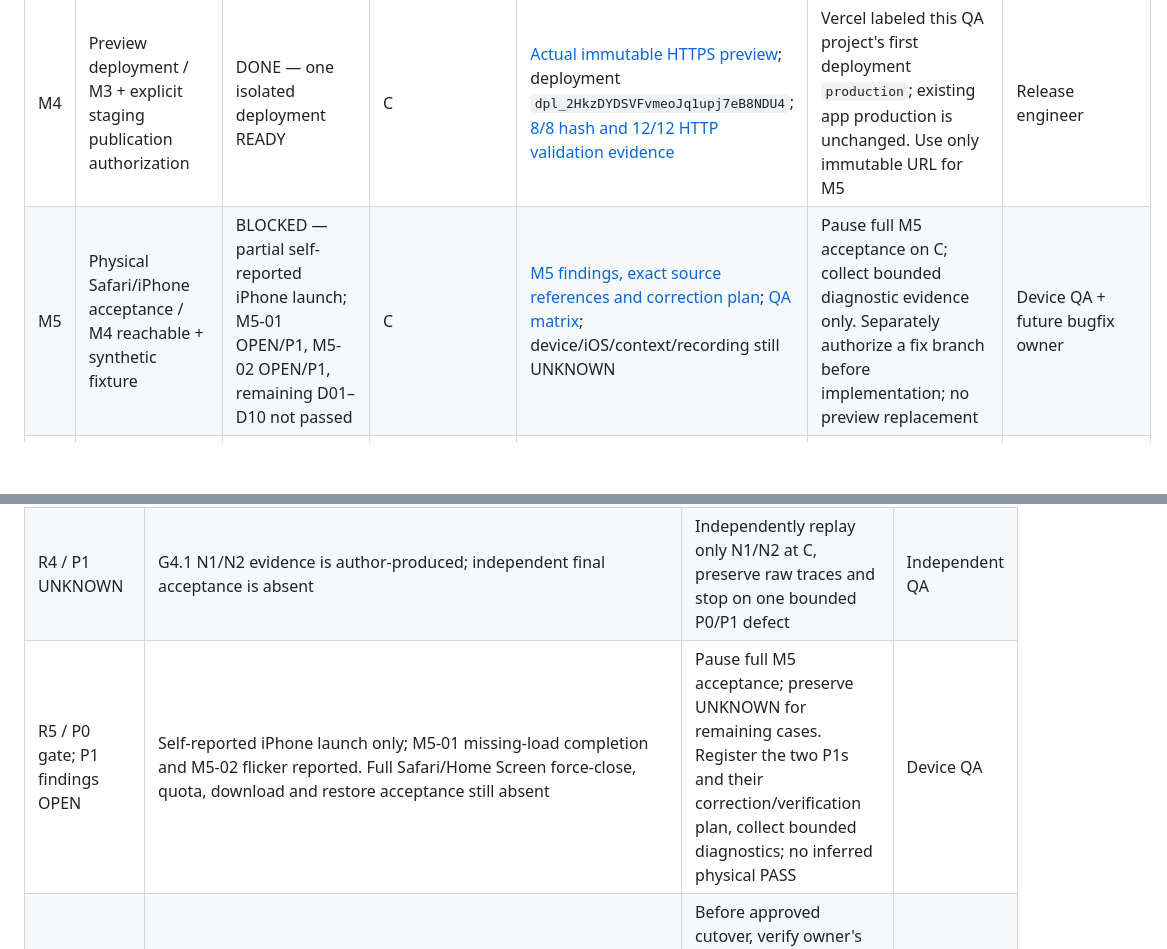
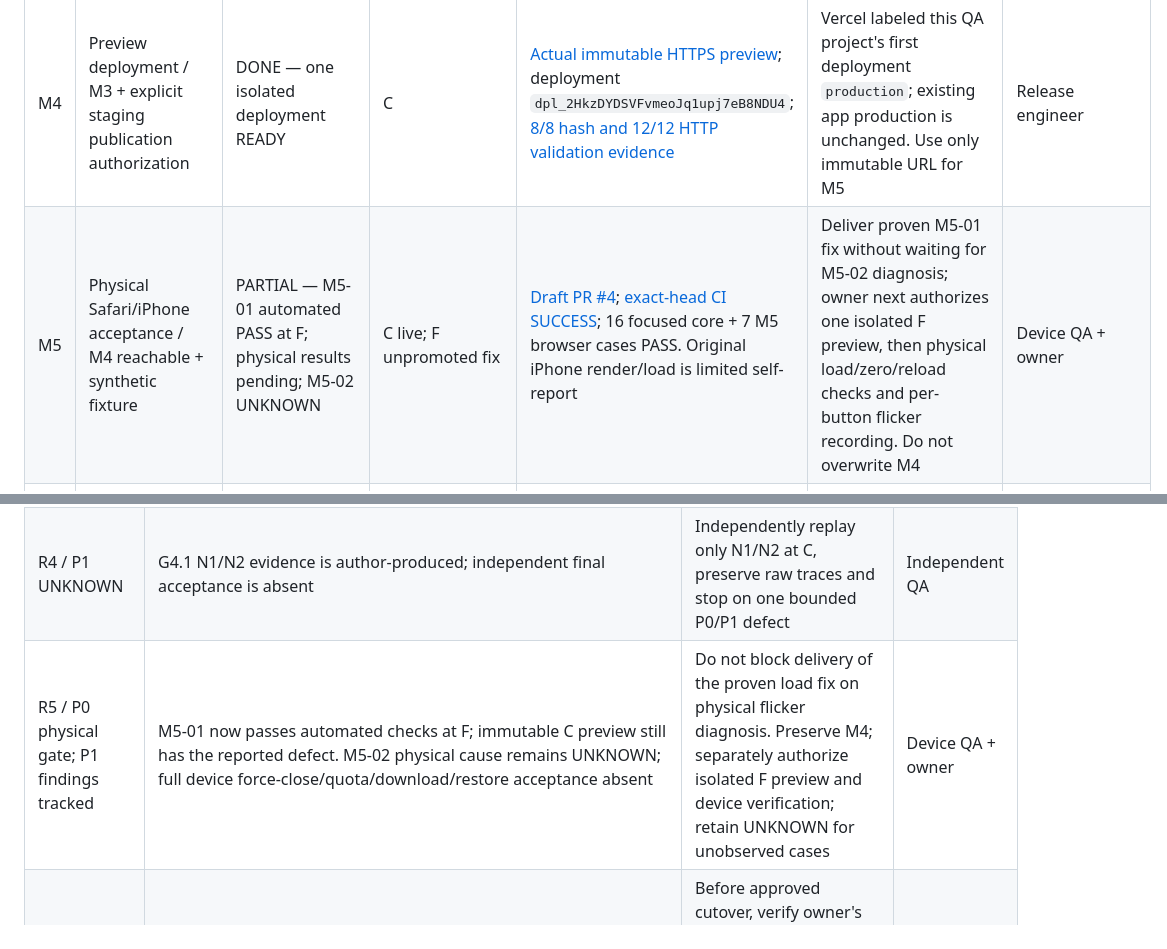
Before and after one commit to fevaldez/training-os, a Markdown page: docs/release/PR_S1_MILESTONES.md, 2 parts joined by grey strips. Drawn GitHub-style; blank space fills up the shorter version.

```diff
--- a/docs/release/PR_S1_MILESTONES.md
+++ b/docs/release/PR_S1_MILESTONES.md
@@ -21,7 +22,7 @@ The owner authorized Track A and Draft PR #3, then explicitly authorized M4 in t
 | M2 | Independent N1/N2 final acceptance / exact C + disposable store | UNKNOWN — pending, no independent PASS | C | Required: [N1/N2 procedure and evidence contract](PR_S1_QA_MATRIX.md#focused-independent-code-acceptance); raw before/after, zero stale recovery writes, B 15→16, fresh third tab 16, exact RC4 value preservation/rejection | Assign independent QA to only N1/N2; stop on proven P0/P1 | Independent QA |
 | M3 | Reproducible isolated preview preparation / safety boundary + SHA pin | DONE — existing package reused, Vercel configuration verified | C (content), B (governance base) | [Local preparation](PR_S1_STAGING_AND_CUTOVER.md#reproducible-local-package); [M4 configuration and receipt](PR_S1_M4_EVIDENCE.md) | Preserve the frozen eight-file bundle; any new deployment requires authorization | Release engineer |
 | M4 | Preview deployment / M3 + explicit staging publication authorization | DONE — one isolated deployment READY | C | [Actual immutable HTTPS preview](https://training-os-pr-s1-nphf0td5s-valcan.vercel.app/training-os/); deployment `dpl_2HkzDYDSVFvmeoJq1upj7eB8NDU4`; [8/8 hash and 12/12 HTTP validation evidence](PR_S1_M4_EVIDENCE.md) | Vercel labeled this QA project's first deployment `production`; existing app production is unchanged. Use only immutable URL for M5 | Release engineer |
-| M5 | Physical Safari/iPhone acceptance / M4 reachable + synthetic fixture | BLOCKED — partial self-reported iPhone launch; M5-01 OPEN/P1, M5-02 OPEN/P1, remaining D01–D10 not passed | C | [M5 findings, exact source references and correction plan](PR_S1_M5_FINDINGS.md); [QA matrix](PR_S1_QA_MATRIX.md#m5-reported-findings-and-acceptance-stops); device/iOS/context/recording still UNKNOWN | Pause full M5 acceptance on C; collect bounded diagnostic evidence only. Separately authorize a fix branch before implementation; no preview replacement | Device QA + future bugfix owner |
+| M5 | Physical Safari/iPhone acceptance / M4 reachable + synthetic fixture | PARTIAL — M5-01 automated PASS at F; physical results pending; M5-02 UNKNOWN | C live; F unpromoted fix | [Draft PR #4](https://github.com/fevaldez/training-os/pull/4); [exact-head CI SUCCESS](https://github.com/fevaldez/training-os/actions/runs/38961446777); 16 focused core + 7 M5 browser cases PASS. Original iPhone render/load is limited self-report | Deliver proven M5-01 fix without waiting for M5-02 diagnosis; owner next authorizes one isolated F preview, then physical load/zero/reload checks and per-button flicker recording. Do not overwrite M4 | Device QA + owner |
 | M6 | Release mechanism and cutover / M2 + M5 + backup + release authorization | BLOCKED — PRODUCTION NO-GO | B current production source; C unpromoted | Required: [cutover gates](PR_S1_STAGING_AND_CUTOVER.md#cutover-and-repository-governance), protection/trigger control, immutable-head CI, owner backup/restore, version/hash review and rollback evidence | `main` currently unprotected; approve/control deployment separately; no release action in this PR | Release engineer + owner |
 | M7 | PR-A offline-first / separate scope authorization after PR-S1 decision | BLOCKED — NOT AUTHORIZED, unstarted | B specification; no PR-A implementation SHA | [Existing future acceptance specification](../PR_A_OFFLINE_ACCEPTANCE.md) | Offline cold-launch behavior is UNKNOWN/expected fail here; no worker/cache/runtime implementation | Separate future implementation owner |
 | M8 | Functional backlog / reusable second user / P0 safety stable | BLOCKED — DEFERRED, no implementation authorization | B planning baseline; no feature SHA | No implementation or SaaS/private-access decision | Product owner scopes separate architecture only after release safety is stable | Product architecture owner |
@@ -45,7 +56,7 @@ Gate priorities below are distinct from the two OPEN/P1 findings above. UNKNOWN
 | R2 / P0 release | Pages validation omits persistence suites; candidate PR validation includes them; current main's PR workflow has only four baseline suites | Preserve both workflows here. Require successful candidate durability CI mapped to C; any changed runtime head invalidates acceptance | Release engineer / reviewer |
 | R3 / P0 privacy/data | Production URL is `https://fevaldez.github.io/training-os/`, origin `https://fevaldez.github.io`; localStorage is origin scoped, not path scoped | Reject all previews on that origin, including another repository/path. Verify actual final HTTPS scheme/host/port and redirects. Use a dedicated origin with no other applications or real history | Release engineer |
 | R4 / P1 UNKNOWN | G4.1 N1/N2 evidence is author-produced; independent final acceptance is absent | Independently replay only N1/N2 at C, preserve raw traces and stop on one bounded P0/P1 defect | Independent QA |
-| R5 / P0 gate; P1 findings OPEN | Self-reported iPhone launch only; M5-01 missing-load completion and M5-02 flicker reported. Full Safari/Home Screen force-close, quota, download and restore acceptance still absent | Pause full M5 acceptance; preserve UNKNOWN for remaining cases. Register the two P1s and their correction/verification plan, collect bounded diagnostics; no inferred physical PASS | Device QA |
+| R5 / P0 physical gate; P1 findings tracked | M5-01 now passes automated checks at F; immutable C preview still has the reported defect. M5-02 physical cause remains UNKNOWN; full device force-close/quota/download/restore acceptance absent | Do not block delivery of the proven load fix on physical flicker diagnosis. Preserve M4; separately authorize isolated F preview and device verification; retain UNKNOWN for unobserved cases | Device QA + owner |
 | R6 / P0 migration | Older tabs/PWA clients do not cooperate with new Web Locks | Before approved cutover, verify owner's real external backup and disposable restore privately, coordinate all old tabs/PWA closure; no silent migration/merge | Owner + release engineer |
 | R7 / P1 identity | C changes candidate bytes but preserves `4.0.0-rc6.2.1`; candidate index SHA-256 is `cc3284cb5eaf41778e0f8fcda86352cf85ab1d41b816d57f7e9e0ad7efbad5b3` | Identify preview by full source/build ID + per-file hashes. Only a separate approved release change may bump version/hash/timestamp | Release engineer |
 | R8 / P0 architecture | Browser/OS may later evict localStorage and recovery keys; failed writes can leave divergent RAM | Require verified external backups; export divergent RAM before closing/reloading; never promise absolute durability | QA + owner |
```
Also changed, not shown: other parts of docs/release/PR_S1_MILESTONES.md (+16 -5 lines).
